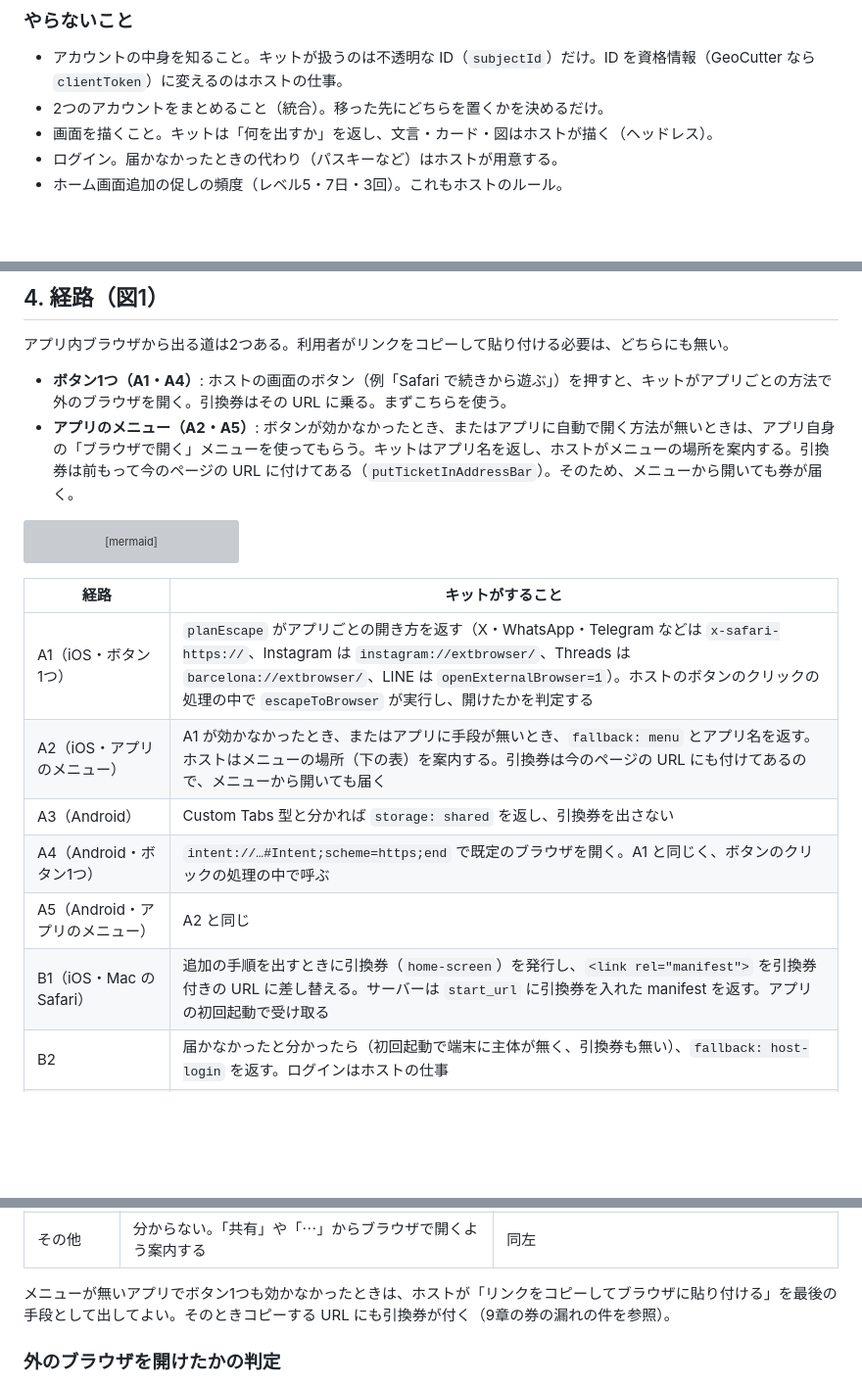
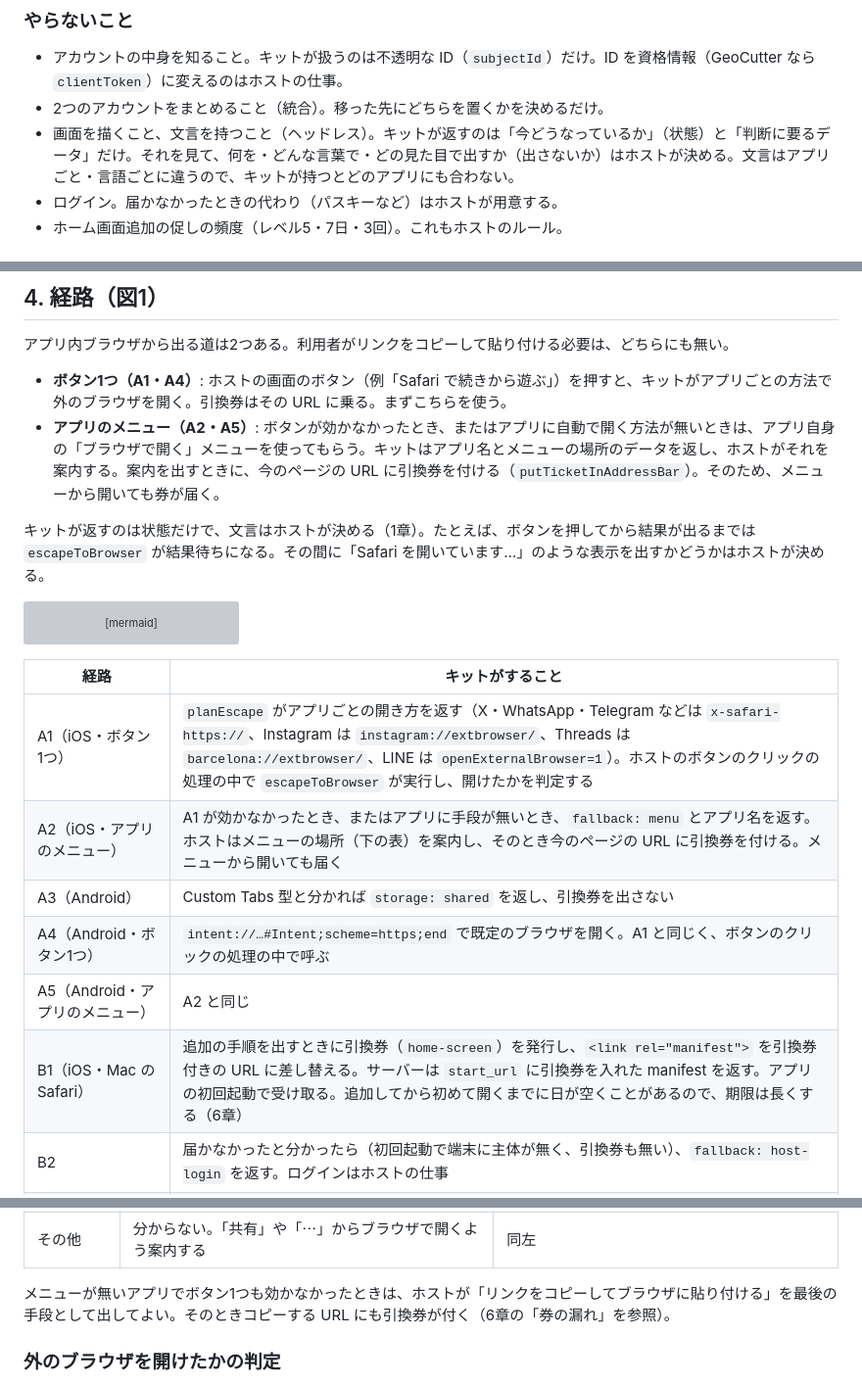
Before and after one commit to kuro-7/browser-handoff, a Markdown page: docs/design.ja.md, 3 parts joined by grey strips. Shown at 98% size. Rendered like a GitHub page; blank space fills up the shorter version; grey boxes are pictures that could not be loaded.

````diff
--- a/docs/design.ja.md
+++ b/docs/design.ja.md
@@ -15,7 +15,7 @@ Web アプリを遊んでいる人が、保存領域の違う場所へ移ると
 
 - アカウントの中身を知ること。キットが扱うのは不透明な ID（`subjectId`）だけ。ID を資格情報（GeoCutter なら `clientToken`）に変えるのはホストの仕事。
 - 2つのアカウントをまとめること（統合）。移った先にどちらを置くかを決めるだけ。
-- 画面を描くこと。キットは「何を出すか」を返し、文言・カード・図はホストが描く（ヘッドレス）。
+- 画面を描くこと、文言を持つこと（ヘッドレス）。キットが返すのは「今どうなっているか」（状態）と「判断に要るデータ」だけ。それを見て、何を・どんな言葉で・どの見た目で出すか（出さないか）はホストが決める。文言はアプリごと・言語ごとに違うので、キットが持つとどのアプリにも合わない。
 - ログイン。届かなかったときの代わり（パスキーなど）はホストが用意する。
 - ホーム画面追加の促しの頻度（レベル5・7日・3回）。これもホストのルール。
 
@@ -45,7 +45,9 @@ GeoCutter の中に入るのは「つなぎ」だけになる: API の入口3本
 アプリ内ブラウザから出る道は2つある。利用者がリンクをコピーして貼り付ける必要は、どちらにも無い。
 
 - **ボタン1つ（A1・A4）**: ホストの画面のボタン（例「Safari で続きから遊ぶ」）を押すと、キットがアプリごとの方法で外のブラウザを開く。引換券はその URL に乗る。まずこちらを使う。
-- **アプリのメニュー（A2・A5）**: ボタンが効かなかったとき、またはアプリに自動で開く方法が無いときは、アプリ自身の「ブラウザで開く」メニューを使ってもらう。キットはアプリ名を返し、ホストがメニューの場所を案内する。引換券は前もって今のページの URL に付けてある（`putTicketInAddressBar`）。そのため、メニューから開いても券が届く。
+- **アプリのメニュー（A2・A5）**: ボタンが効かなかったとき、またはアプリに自動で開く方法が無いときは、アプリ自身の「ブラウザで開く」メニューを使ってもらう。キットはアプリ名とメニューの場所のデータを返し、ホストがそれを案内する。案内を出すときに、今のページの URL に引換券を付ける（`putTicketInAddressBar`）。そのため、メニューから開いても券が届く。
+
+キットが返すのは状態だけで、文言はホストが決める（1章）。たとえば、ボタンを押してから結果が出るまでは `escapeToBrowser` が結果待ちになる。その間に「Safari を開いています…」のような表示を出すかどうかはホストが決める。
 
 ```mermaid
 flowchart LR
@@ -69,11 +71,11 @@ flowchart LR
 | 経路 | キットがすること |
 |---|---|
 | A1（iOS・ボタン1つ） | `planEscape` がアプリごとの開き方を返す（X・WhatsApp・Telegram などは `x-safari-https://`、Instagram は `instagram://extbrowser/`、Threads は `barcelona://extbrowser/`、LINE は `openExternalBrowser=1`）。ホストのボタンのクリックの処理の中で `escapeToBrowser` が実行し、開けたかを判定する |
-| A2（iOS・アプリのメニュー） | A1 が効かなかったとき、またはアプリに手段が無いとき、`fallback: menu` とアプリ名を返す。ホストはメニューの場所（下の表）を案内する。引換券は今のページの URL にも付けてあるので、メニューから開いても届く |
+| A2（iOS・アプリのメニュー） | A1 が効かなかったとき、またはアプリに手段が無いとき、`fallback: menu` とアプリ名を返す。ホストはメニューの場所（下の表）を案内し、そのとき今のページの URL に引換券を付ける。メニューから開いても届く |
 | A3（Android） | Custom Tabs 型と分かれば `storage: shared` を返し、引換券を出さない |
 | A4（Android・ボタン1つ） | `intent://…#Intent;scheme=https;end` で既定のブラウザを開く。A1 と同じく、ボタンのクリックの処理の中で呼ぶ |
 | A5（Android・アプリのメニュー） | A2 と同じ |
-| B1（iOS・Mac の Safari） | 追加の手順を出すときに引換券（`home-screen`）を発行し、`<link rel="manifest">` を引換券付きの URL に差し替える。サーバーは `start_url` に引換券を入れた manifest を返す。アプリの初回起動で受け取る |
+| B1（iOS・Mac の Safari） | 追加の手順を出すときに引換券（`home-screen`）を発行し、`<link rel="manifest">` を引換券付きの URL に差し替える。サーバーは `start_url` に引換券を入れた manifest を返す。アプリの初回起動で受け取る。追加してから初めて開くまでに日が空くことがあるので、期限は長くする（6章） |
 | B2 | 届かなかったと分かったら（初回起動で端末に主体が無く、引換券も無い）、`fallback: host-login` を返す。ログインはホストの仕事 |
 | B3・B4 | `storage: shared` を返し、何もしない。追加のダイアログは pwa-install などに任せる（キットの範囲外） |
 
@@ -91,7 +93,7 @@ flowchart LR
 | TikTok | 版によって無い | 版によって無い |
 | その他 | 分からない。「共有」や「⋯」からブラウザで開くよう案内する | 同左 |
 
-メニューが無いアプリでボタン1つも効かなかったときは、ホストが「リンクをコピーしてブラウザに貼り付ける」を最後の手段として出してよい。そのときコピーする URL にも引換券が付く（9章の券の漏れの件を参照）。
+メニューが無いアプリでボタン1つも効かなかったときは、ホストが「リンクをコピーしてブラウザに貼り付ける」を最後の手段として出してよい。そのときコピーする URL にも引換券が付く（6章の「券の漏れ」を参照）。
 
 ### 外のブラウザを開けたかの判定
 
````
Also changed, not shown: other parts of docs/design.ja.md (+48 -22 lines).
